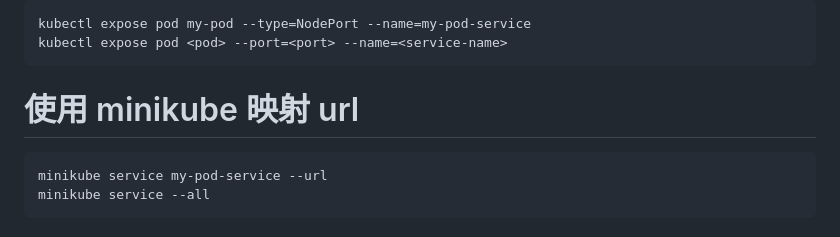
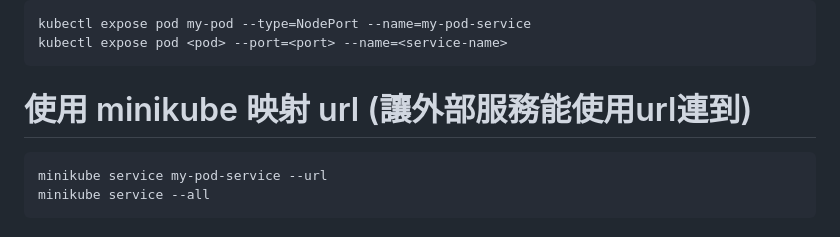
Before and after one commit to xhihha1/doc, a Markdown page: docker/kubectl_example.md, the part around the change. Drawn GitHub-style.

```diff
--- a/docker/kubectl_example.md
+++ b/docker/kubectl_example.md
@@ -63,7 +63,7 @@
     kubectl expose pod my-pod --type=NodePort --name=my-pod-service
     kubectl expose pod <pod> --port=<port> --name=<service-name>
 
-# 使用 minikube 映射 url
+# 使用 minikube 映射 url (讓外部服務能使用url連到)
 
     minikube service my-pod-service --url
     minikube service --all
```
